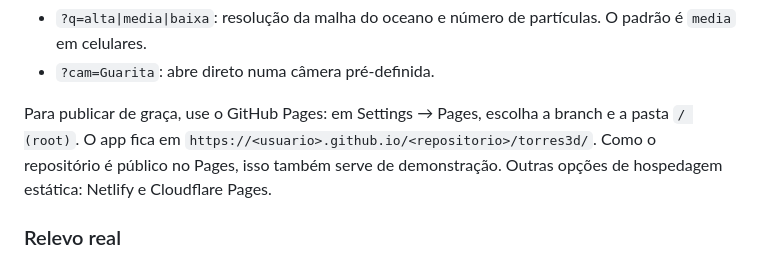
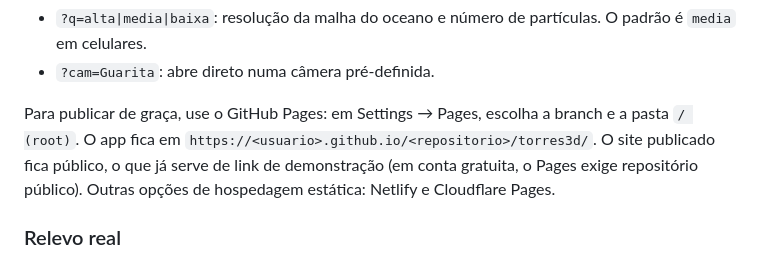
Before and after one commit to joaolague/joaolague, a Markdown page: torres3d/README.md, the part around the change. Drawn GitHub-style.

Commit message:
Clarify GitHub Pages visibility note
Co-Authored-By: Claude Opus 5.5 <noreply@anthropic.com>
Claude-Session: https://claude.ai/code/session_011xG9peKAnCYjjqZ3JSTiWs

```diff
--- a/torres3d/README.md
+++ b/torres3d/README.md
@@ -27,7 +27,7 @@ Parâmetros de URL:
 - `?q=alta|media|baixa`: resolução da malha do oceano e número de partículas. O padrão é `media` em celulares.
 - `?cam=Guarita`: abre direto numa câmera pré-definida.
 
-Para publicar de graça, use o GitHub Pages: em Settings → Pages, escolha a branch e a pasta `/ (root)`. O app fica em `https://<usuario>.github.io/<repositorio>/torres3d/`. Como o repositório é público no Pages, isso também serve de demonstração. Outras opções de hospedagem estática: Netlify e Cloudflare Pages.
+Para publicar de graça, use o GitHub Pages: em Settings → Pages, escolha a branch e a pasta `/ (root)`. O app fica em `https://<usuario>.github.io/<repositorio>/torres3d/`. O site publicado fica público, o que já serve de link de demonstração (em conta gratuita, o Pages exige repositório público). Outras opções de hospedagem estática: Netlify e Cloudflare Pages.
 
 ### Relevo real
 
```
